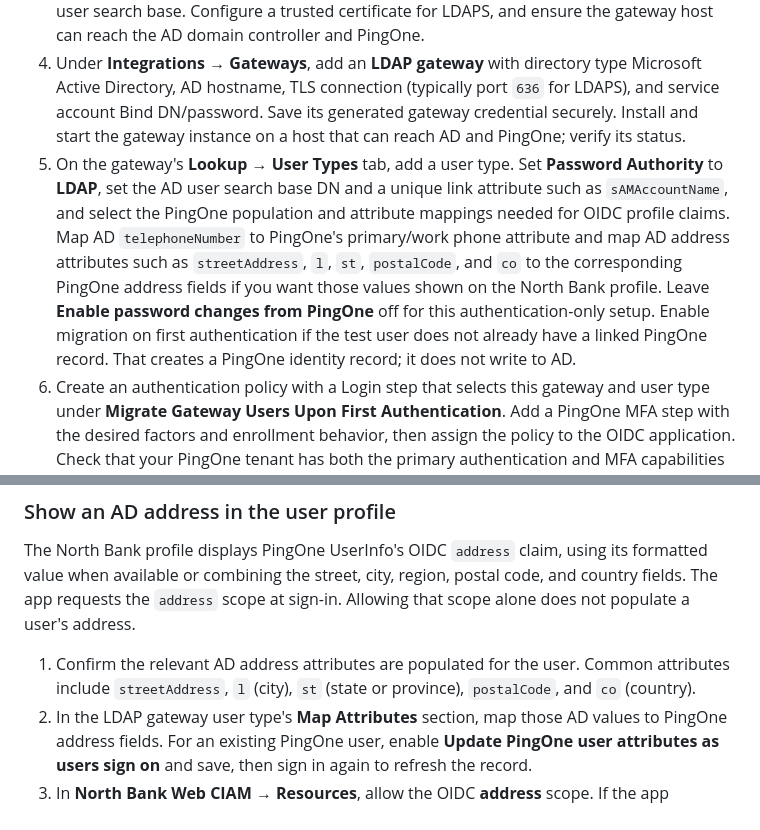
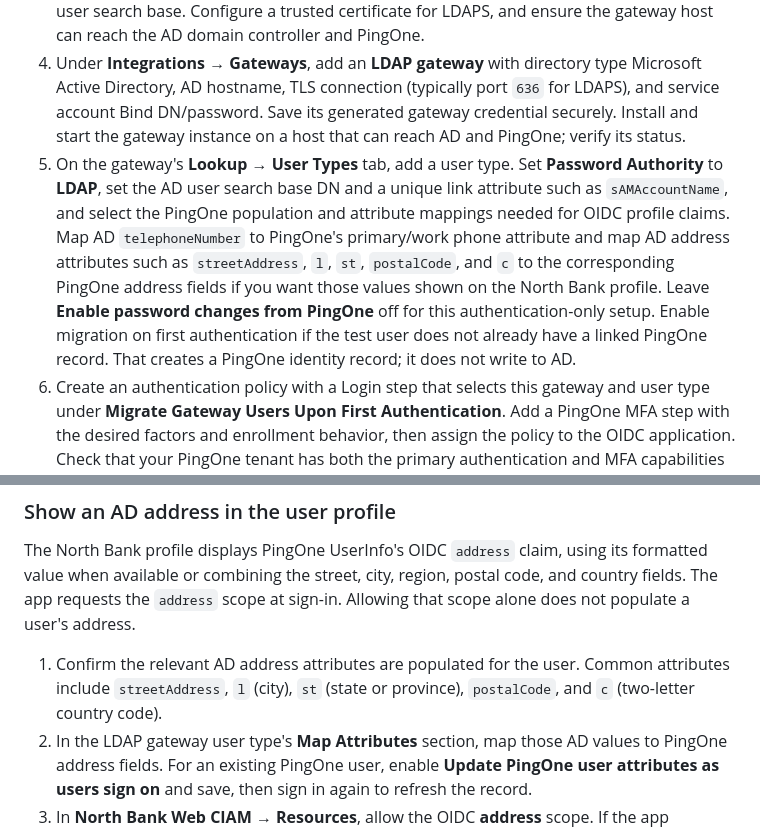
Before and after one commit to johnpelquingua/north-bank-identity-demo, a Markdown page: README.md, 2 parts joined by grey strips. GitHub-like rendering.

Commit message:
Clarify AD country code mapping

```diff
--- a/README.md
+++ b/README.md
@@ -45,7 +45,7 @@ The hosted app is preconfigured with the North Bank PingOne sandbox issuer and p
 2. Set the redirect URI and post-logout URI to the exact URL shown on the demo's **PingOne setup** page. Configure that page's origin in PingOne CORS settings. Keep the `localhost` and hosted URLs separate.
 3. Prepare an AD test user and a directory service account with read access to the intended user search base. Configure a trusted certificate for LDAPS, and ensure the gateway host can reach the AD domain controller and PingOne.
 4. Under **Integrations → Gateways**, add an **LDAP gateway** with directory type Microsoft Active Directory, AD hostname, TLS connection (typically port `636` for LDAPS), and service account Bind DN/password. Save its generated gateway credential securely. Install and start the gateway instance on a host that can reach AD and PingOne; verify its status.
-5. On the gateway's **Lookup → User Types** tab, add a user type. Set **Password Authority** to **LDAP**, set the AD user search base DN and a unique link attribute such as `sAMAccountName`, and select the PingOne population and attribute mappings needed for OIDC profile claims. Map AD `telephoneNumber` to PingOne's primary/work phone attribute and map AD address attributes such as `streetAddress`, `l`, `st`, `postalCode`, and `co` to the corresponding PingOne address fields if you want those values shown on the North Bank profile. Leave **Enable password changes from PingOne** off for this authentication-only setup. Enable migration on first authentication if the test user does not already have a linked PingOne record. That creates a PingOne identity record; it does not write to AD.
+5. On the gateway's **Lookup → User Types** tab, add a user type. Set **Password Authority** to **LDAP**, set the AD user search base DN and a unique link attribute such as `sAMAccountName`, and select the PingOne population and attribute mappings needed for OIDC profile claims. Map AD `telephoneNumber` to PingOne's primary/work phone attribute and map AD address attributes such as `streetAddress`, `l`, `st`, `postalCode`, and `c` to the corresponding PingOne address fields if you want those values shown on the North Bank profile. Leave **Enable password changes from PingOne** off for this authentication-only setup. Enable migration on first authentication if the test user does not already have a linked PingOne record. That creates a PingOne identity record; it does not write to AD.
 6. Create an authentication policy with a Login step that selects this gateway and user type under **Migrate Gateway Users Upon First Authentication**. Add a PingOne MFA step with the desired factors and enrollment behavior, then assign the policy to the OIDC application. Check that your PingOne tenant has both the primary authentication and MFA capabilities needed for this flow.
 7. The hosted app already has the North Bank sandbox issuer and public application client ID. For another environment, use the app's **PingOne setup** page to override these values with that environment's regional issuer URL from OIDC discovery and its public application client ID. Never enter a client secret or LDAP bind password into the app.
 8. Open the app with a test AD user. Test both the correct and an incorrect AD password. Check the sign-in events for gateway lookup, AD credential validation, and MFA, then confirm the profile claims are mapped correctly.
@@ -72,7 +72,7 @@ The North Bank profile displays the standard OIDC `phone_number` claim returned
 
 The North Bank profile displays PingOne UserInfo's OIDC `address` claim, using its formatted value when available or combining the street, city, region, postal code, and country fields. The app requests the `address` scope at sign-in. Allowing that scope alone does not populate a user's address.
 
-1. Confirm the relevant AD address attributes are populated for the user. Common attributes include `streetAddress`, `l` (city), `st` (state or province), `postalCode`, and `co` (country).
+1. Confirm the relevant AD address attributes are populated for the user. Common attributes include `streetAddress`, `l` (city), `st` (state or province), `postalCode`, and `c` (two-letter country code).
 2. In the LDAP gateway user type's **Map Attributes** section, map those AD values to PingOne address fields. For an existing PingOne user, enable **Update PingOne user attributes as users sign on** and save, then sign in again to refresh the record.
 3. In **North Bank Web CIAM → Resources**, allow the OIDC **address** scope. If the app overrides its OIDC attribute mapping, make sure it returns the standard `address` claim.
 4. Check the user's PingOne directory address, then sign out and sign in again. If the field is still empty, inspect the UserInfo `address` claim. The page does not read AD directly.
```
